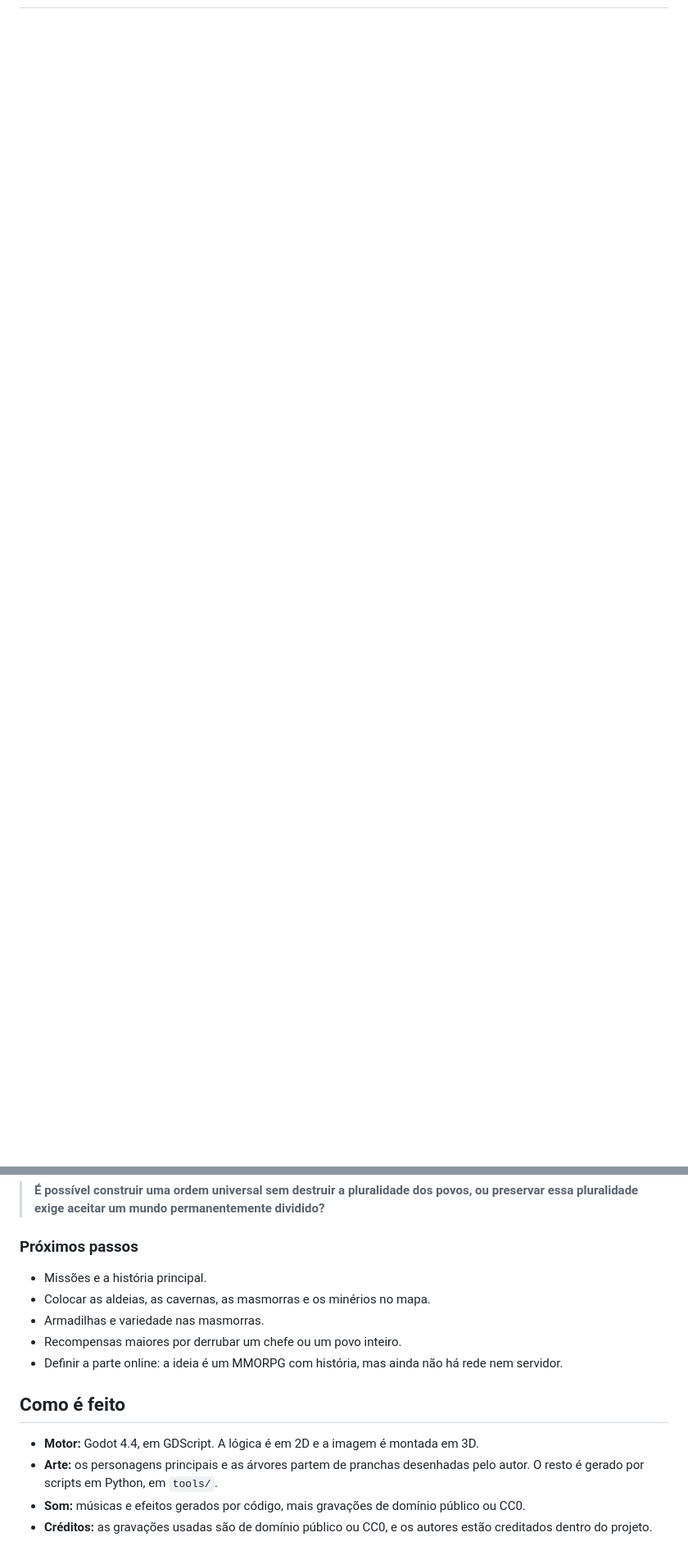
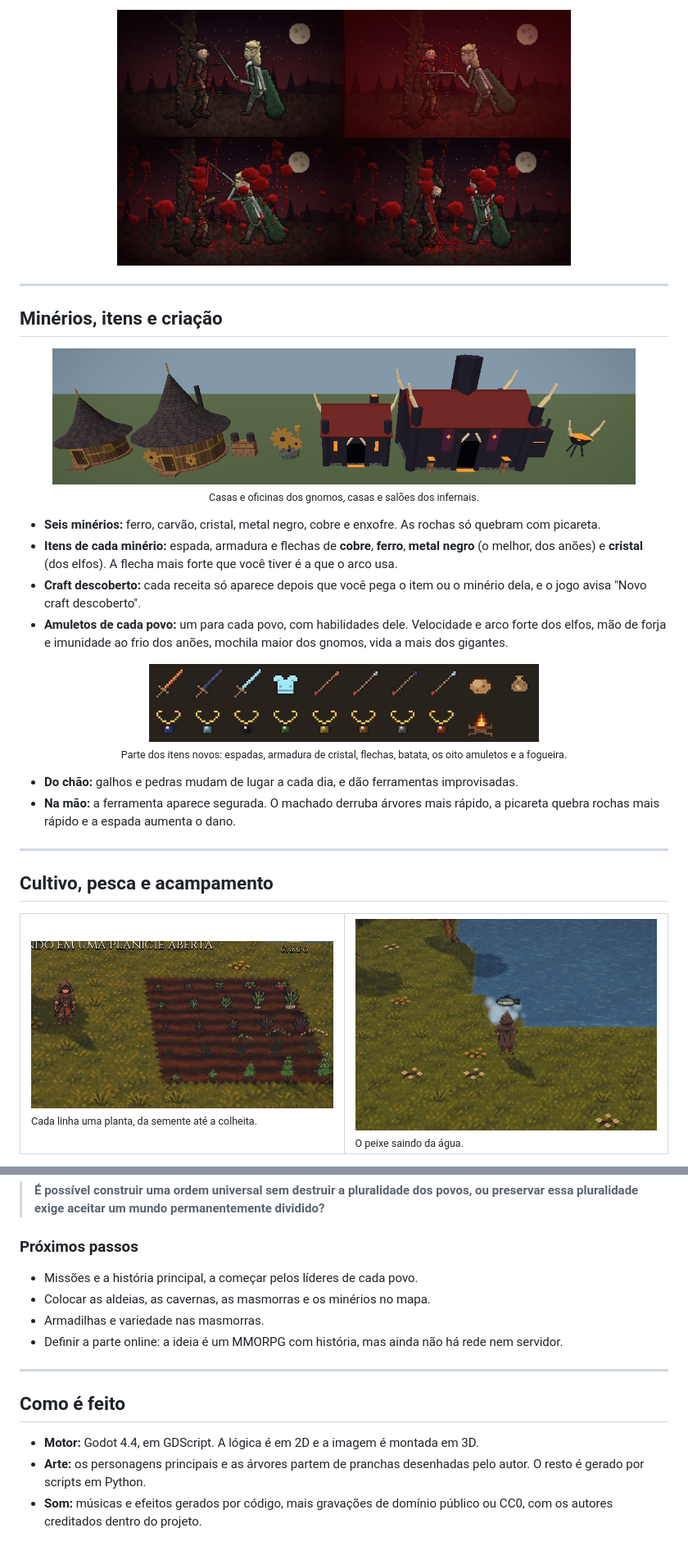
Before and after one commit to fthgshhsrth/pixel-sandbox-apresentacao, a Markdown page: README.md, 2 parts joined by grey strips. Shown at 82% size. Rendered like a GitHub page; pictures changed too: imagens/construcoes.png (added), imagens/itens.png (added); blank space fills up the shorter version.

```diff
--- a/README.md
+++ b/README.md
@@ -11,0 +161,37 @@ RPG de mundo aberto em pixel art, com personagens em 2D dentro de um mundo em 3D
+<p align="center">
+  <img src="imagens/morte_elfo.png" alt="Cena de morte do elfo" width="70%">
+</p>
+
+---
+
+## Minérios, itens e criação
+
+<p align="center">
+  <img src="imagens/construcoes.png" alt="Construções dos gnomos e dos infernais" width="90%"><br>
+  <sub>Casas e oficinas dos gnomos, casas e salões dos infernais.</sub>
+</p>
+
+- **Seis minérios:** ferro, carvão, cristal, metal negro, cobre e enxofre. As rochas só quebram com picareta.
+- **Itens de cada minério:** espada, armadura e flechas de **cobre**, **ferro**, **metal negro** (o melhor, dos anões) e **cristal** (dos elfos). A flecha mais forte que você tiver é a que o arco usa.
+- **Craft descoberto:** cada receita só aparece depois que você pega o item ou o minério dela, e o jogo avisa "Novo craft descoberto".
+- **Amuletos de cada povo:** um para cada povo, com habilidades dele. Velocidade e arco forte dos elfos, mão de forja e imunidade ao frio dos anões, mochila maior dos gnomos, vida a mais dos gigantes.
+
+<p align="center">
+  <img src="imagens/itens.png" alt="Espadas, armadura, flechas, batata, amuletos e fogueira" width="60%"><br>
+  <sub>Parte dos itens novos: espadas, armadura de cristal, flechas, batata, os oito amuletos e a fogueira.</sub>
+</p>
+
+- **Do chão:** galhos e pedras mudam de lugar a cada dia, e dão ferramentas improvisadas.
+- **Na mão:** a ferramenta aparece segurada. O machado derruba árvores mais rápido, a picareta quebra rochas mais rápido e a espada aumenta o dano.
+
+---
+
+## Cultivo, pesca e acampamento
+
+<table>
+  <tr>
+    <td width="50%"><img src="imagens/cultivo.png" alt="Plantas em várias fases"><br><sub>Cada linha uma planta, da semente até a colheita.</sub></td>
+    <td width="50%"><img src="imagens/pesca.png" alt="Pesca"><br><sub>O peixe saindo da água.</sub></td>
+  </tr>
+</table>
+
@@ -265,15 +283,16 @@ A pergunta que guia a história é:
 > **É possível construir uma ordem universal sem destruir a pluralidade dos povos, ou preservar essa pluralidade exige aceitar um mundo permanentemente dividido?**
 
 ### Próximos passos
-- Missões e a história principal.
+
+- Missões e a história principal, a começar pelos líderes de cada povo.
 - Colocar as aldeias, as cavernas, as masmorras e os minérios no mapa.
 - Armadilhas e variedade nas masmorras.
-- Recompensas maiores por derrubar um chefe ou um povo inteiro.
 - Definir a parte online: a ideia é um MMORPG com história, mas ainda não há rede nem servidor.
+
+---
 
 ## Como é feito
 
 - **Motor:** Godot 4.4, em GDScript. A lógica é em 2D e a imagem é montada em 3D.
-- **Arte:** os personagens principais e as árvores partem de pranchas desenhadas pelo autor. O resto é gerado por scripts em Python, em `tools/`.
-- **Som:** músicas e efeitos gerados por código, mais gravações de domínio público ou CC0.
-- **Créditos:** as gravações usadas são de domínio público ou CC0, e os autores estão creditados dentro do projeto.
+- **Arte:** os personagens principais e as árvores partem de pranchas desenhadas pelo autor. O resto é gerado por scripts em Python.
+- **Som:** músicas e efeitos gerados por código, mais gravações de domínio público ou CC0, com os autores creditados dentro do projeto.
```
Also changed, not shown: other parts of README.md (+200 -219 lines), imagens/lua_sangue.png (added).
